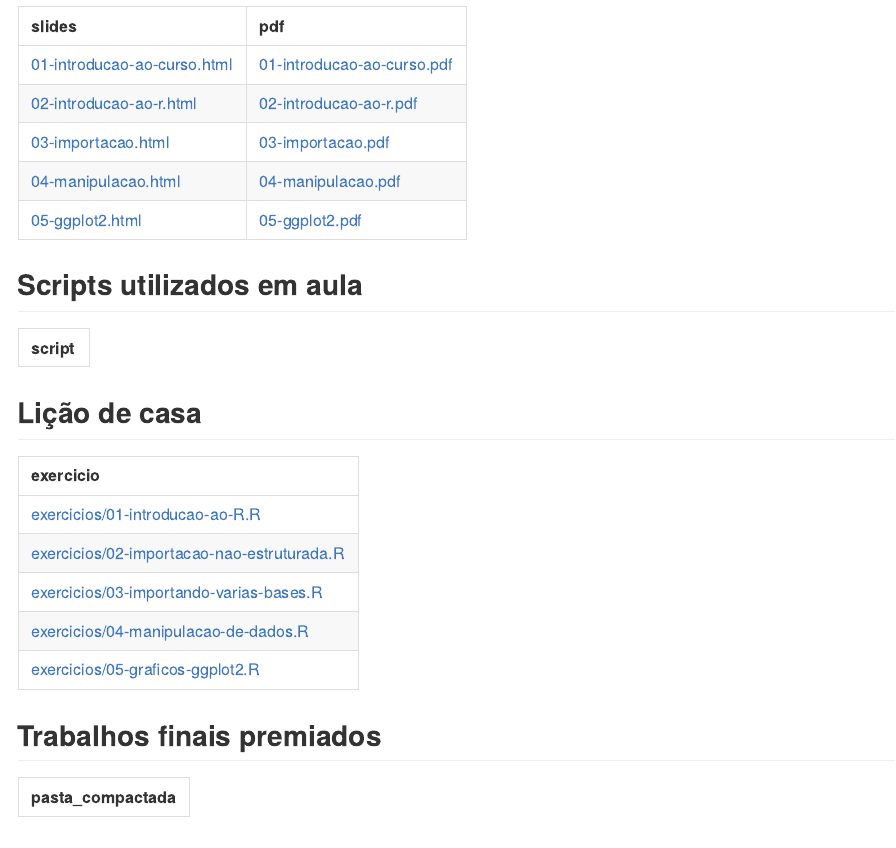
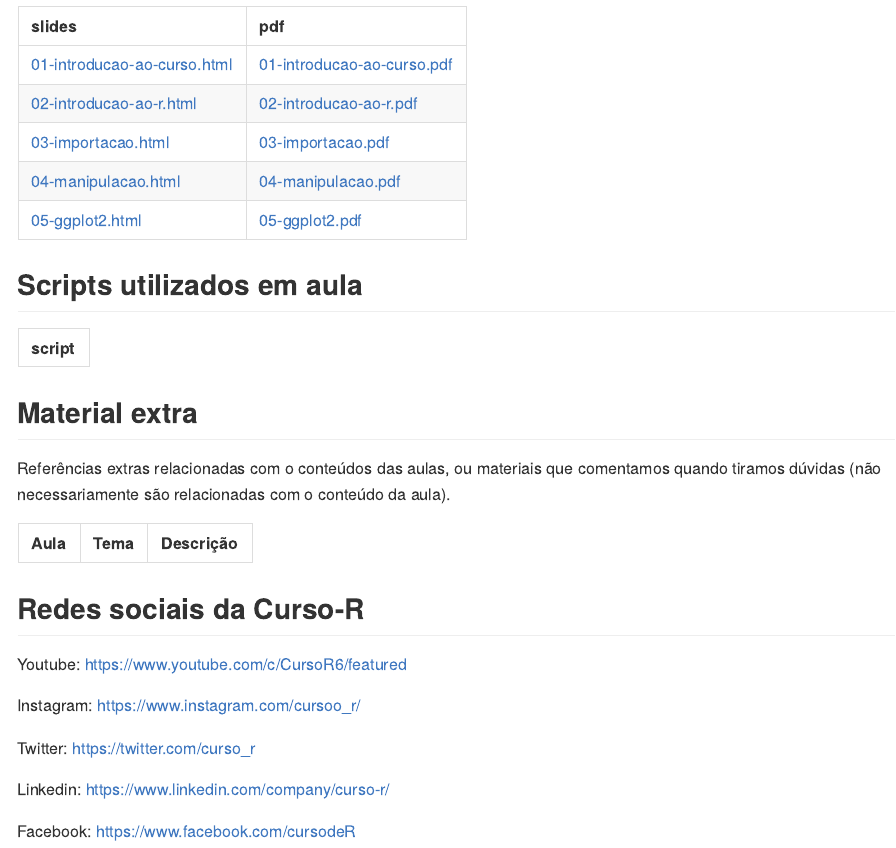
Before and after one commit to curso-r/202203-r4ds-1, an R Markdown document (README.Rmd): the page in a window 1100 px wide, from 470 px down. The pictures show the output file README.md that the author committed with the source, drawn offline in the style of GitHub.

Commit message:
atualiza a pagina inicial

````diff
--- a/README.Rmd
+++ b/README.Rmd
@@ -94,37 +94,39 @@ knitr::kable(
 ```
 
 
-## Lição de casa
+
 
 ```{r}
-tibble::tibble(
-  nome = CursoRopen:::list_github_files(params$main_repo, "exercicios/"),
-  link = paste0("https://curso-r.github.io/", params$main_repo, "/", nome),
-  exercicio = glue::glue("[{nome}]({link})")
-) %>%
-    dplyr::filter(!stringr::str_detect(nome, "resolucao_")) %>%
-  dplyr::select(exercicio) %>%
-  knitr::kable()
+# ## Lição de casa
+# tibble::tibble(
+#   nome = CursoRopen:::list_github_files(params$main_repo, "exercicios/"),
+#   link = paste0("https://curso-r.github.io/", params$main_repo, "/", nome),
+#   exercicio = glue::glue("[{nome}]({link})")
+# ) %>%
+#     dplyr::filter(!stringr::str_detect(nome, "resolucao_")) %>%
+#   dplyr::select(exercicio) %>%
+#   knitr::kable()
 ```
 
 
-## Trabalhos finais premiados
 
 ```{r echo=FALSE}
-nome_pasta <- "trabalhos_premiados"
-
-tibble::tibble(
-  script = CursoRopen:::list_github_files(params$turma, nome_pasta, ".zip|.rar"),
-  link = paste0(
-    "https://github.com/curso-r/",
-    params$turma,
-    "/raw/master/",
-    script
-  ),
-  pasta_compactada = glue::glue("[{script}]({link})")
-) %>%
-  dplyr::select(pasta_compactada) %>%
-  knitr::kable()
+#
+# ## Trabalhos finais premiados
+# nome_pasta <- "trabalhos_premiados"
+#
+# tibble::tibble(
+#   script = CursoRopen:::list_github_files(params$turma, nome_pasta, ".zip|.rar"),
+#   link = paste0(
+#     "https://github.com/curso-r/",
+#     params$turma,
+#     "/raw/master/",
+#     script
+#   ),
+#   pasta_compactada = glue::glue("[{script}]({link})")
+# ) %>%
+#   dplyr::select(pasta_compactada) %>%
+#   knitr::kable()
 ```
 
 
````
Also changed, not shown: README.md.
